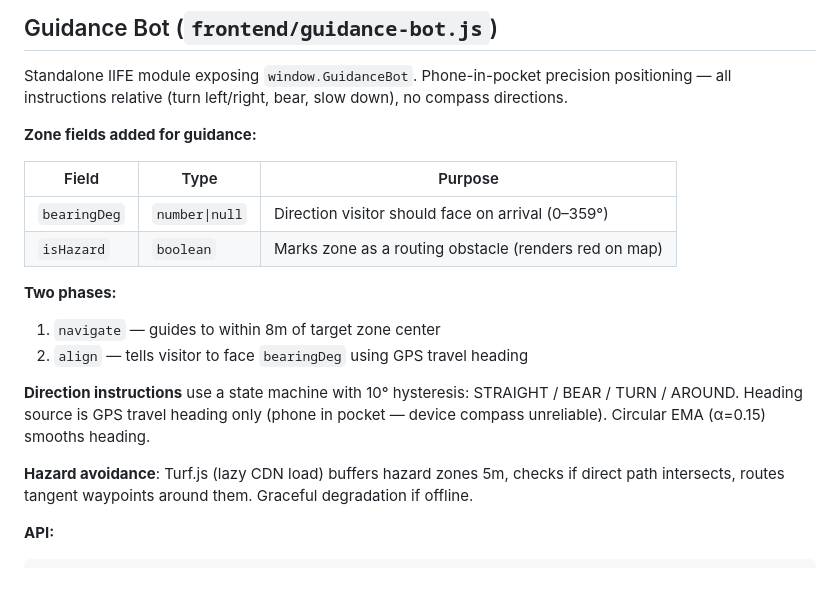
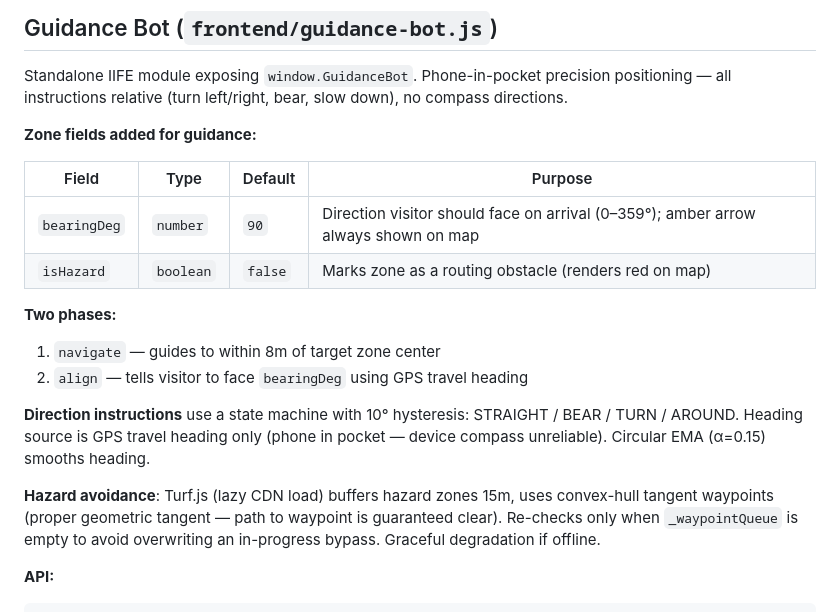
Before and after one commit to garyjolivet-cloud/geofence-platform, a Markdown page: CLAUDE.md, the part around one of its changes. Drawn GitHub-style; blank space fills up the shorter version.

````diff
--- a/CLAUDE.md
+++ b/CLAUDE.md
@@ -130,10 +130,10 @@ Standalone IIFE module exposing `window.GuidanceBot`. Phone-in-pocket precision
 
 **Zone fields added for guidance:**
 
-| Field | Type | Purpose |
-|-------|------|---------|
-| `bearingDeg` | `number\|null` | Direction visitor should face on arrival (0–359°) |
-| `isHazard` | `boolean` | Marks zone as a routing obstacle (renders red on map) |
+| Field | Type | Default | Purpose |
+|-------|------|---------|---------|
+| `bearingDeg` | `number` | `90` | Direction visitor should face on arrival (0–359°); amber arrow always shown on map |
+| `isHazard` | `boolean` | `false` | Marks zone as a routing obstacle (renders red on map) |
 
 **Two phases:**
 1. `navigate` — guides to within 8m of target zone center
@@ -141,7 +141,7 @@ Standalone IIFE module exposing `window.GuidanceBot`. Phone-in-pocket precision
 
 **Direction instructions** use a state machine with 10° hysteresis: STRAIGHT / BEAR / TURN / AROUND. Heading source is GPS travel heading only (phone in pocket — device compass unreliable). Circular EMA (α=0.15) smooths heading.
 
-**Hazard avoidance**: Turf.js (lazy CDN load) buffers hazard zones 5m, checks if direct path intersects, routes tangent waypoints around them. Graceful degradation if offline.
+**Hazard avoidance**: Turf.js (lazy CDN load) buffers hazard zones 15m, uses convex-hull tangent waypoints (proper geometric tangent — path to waypoint is guaranteed clear). Re-checks only when `_waypointQueue` is empty to avoid overwriting an in-progress bypass. Graceful degradation if offline.
 
 **API:**
 ```js
````
Also changed, not shown: other parts of CLAUDE.md (+33 -2 lines).
